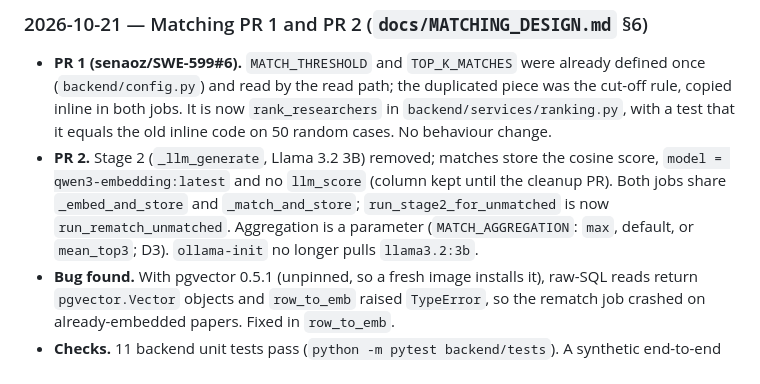
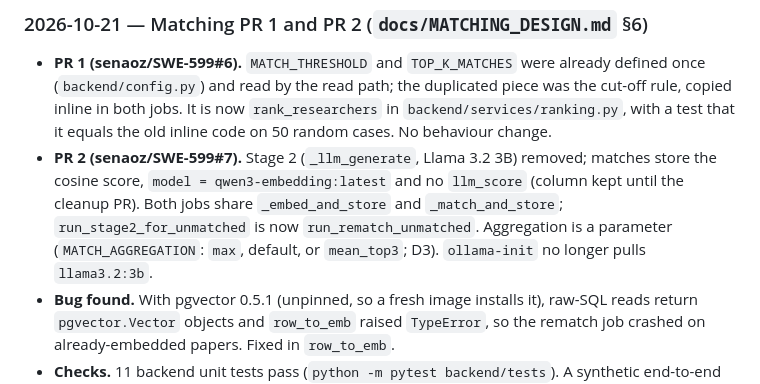
Before and after one commit to senaoz/SWE-599, a Markdown page: docs/DEVLOG.md, the part around the change. GitHub-like rendering.

Commit message:
Add the PR 2 number to the log

```diff
--- a/docs/DEVLOG.md
+++ b/docs/DEVLOG.md
@@ -833,6 +833,6 @@ Ad hoc checks on the notebook-08 graph. They will move into notebook 08 together
 ### 2026-10-21 — Matching PR 1 and PR 2 (`docs/MATCHING_DESIGN.md` §6)
 
 - **PR 1 (senaoz/SWE-599#6).** `MATCH_THRESHOLD` and `TOP_K_MATCHES` were already defined once (`backend/config.py`) and read by the read path; the duplicated piece was the cut-off rule, copied inline in both jobs. It is now `rank_researchers` in `backend/services/ranking.py`, with a test that it equals the old inline code on 50 random cases. No behaviour change.
-- **PR 2.** Stage 2 (`_llm_generate`, Llama 3.2 3B) removed; matches store the cosine score, `model = qwen3-embedding:latest` and no `llm_score` (column kept until the cleanup PR). Both jobs share `_embed_and_store` and `_match_and_store`; `run_stage2_for_unmatched` is now `run_rematch_unmatched`. Aggregation is a parameter (`MATCH_AGGREGATION`: `max`, default, or `mean_top3`; D3). `ollama-init` no longer pulls `llama3.2:3b`.
+- **PR 2 (senaoz/SWE-599#7).** Stage 2 (`_llm_generate`, Llama 3.2 3B) removed; matches store the cosine score, `model = qwen3-embedding:latest` and no `llm_score` (column kept until the cleanup PR). Both jobs share `_embed_and_store` and `_match_and_store`; `run_stage2_for_unmatched` is now `run_rematch_unmatched`. Aggregation is a parameter (`MATCH_AGGREGATION`: `max`, default, or `mean_top3`; D3). `ollama-init` no longer pulls `llama3.2:3b`.
 - **Bug found.** With pgvector 0.5.1 (unpinned, so a fresh image installs it), raw-SQL reads return `pgvector.Vector` objects and `row_to_emb` raised `TypeError`, so the rematch job crashed on already-embedded papers. Fixed in `row_to_emb`.
 - **Checks.** 11 backend unit tests pass (`python -m pytest backend/tests`). A synthetic end-to-end run on a throwaway `pgvector/pgvector:pg16` container (7 researchers, 3 papers, encoder stubbed, no Ollama) stored the expected matches, and the feed showed 5 per paper and the detail page 6. Not run: the real Ollama encoder, the OpenAlex fetch and the frontend build.
```
